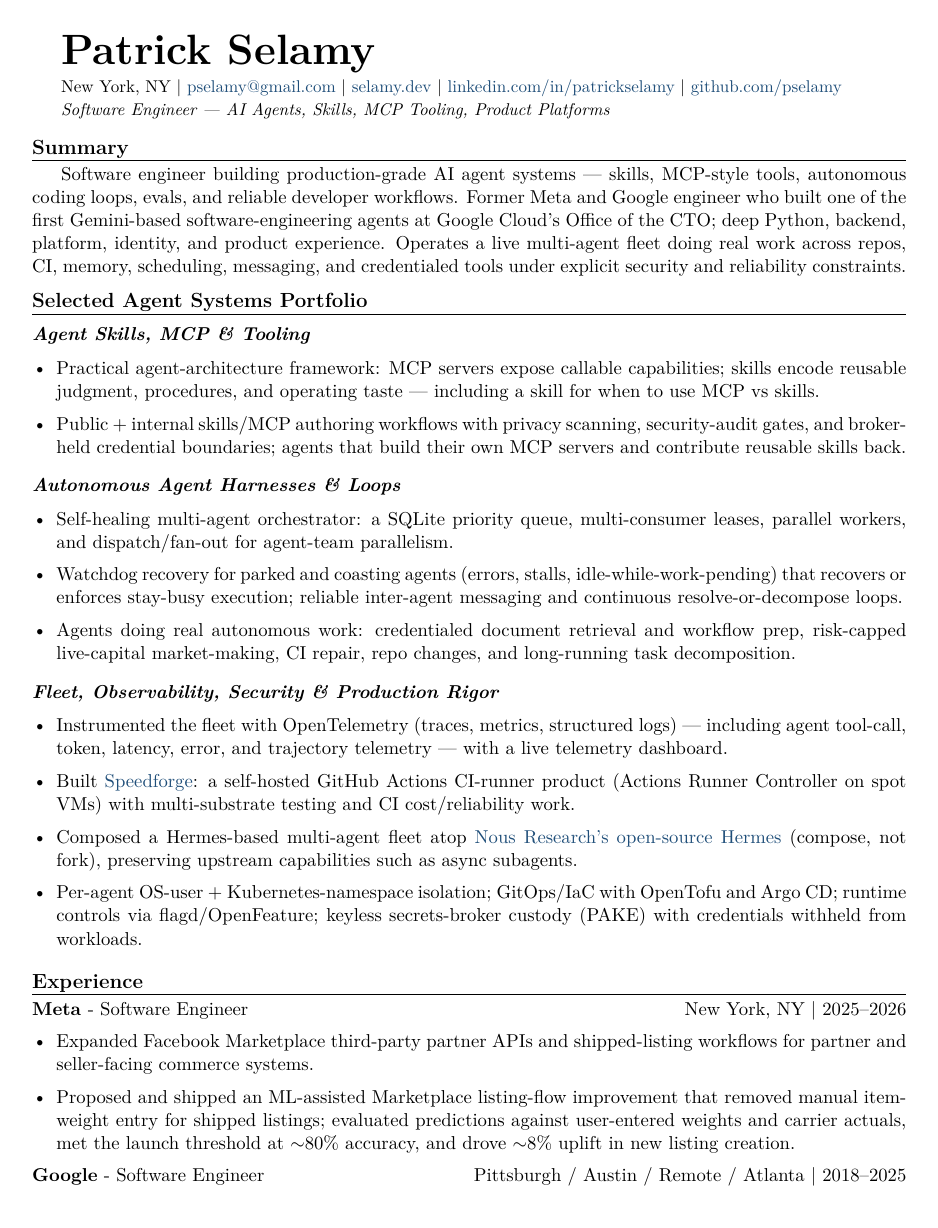
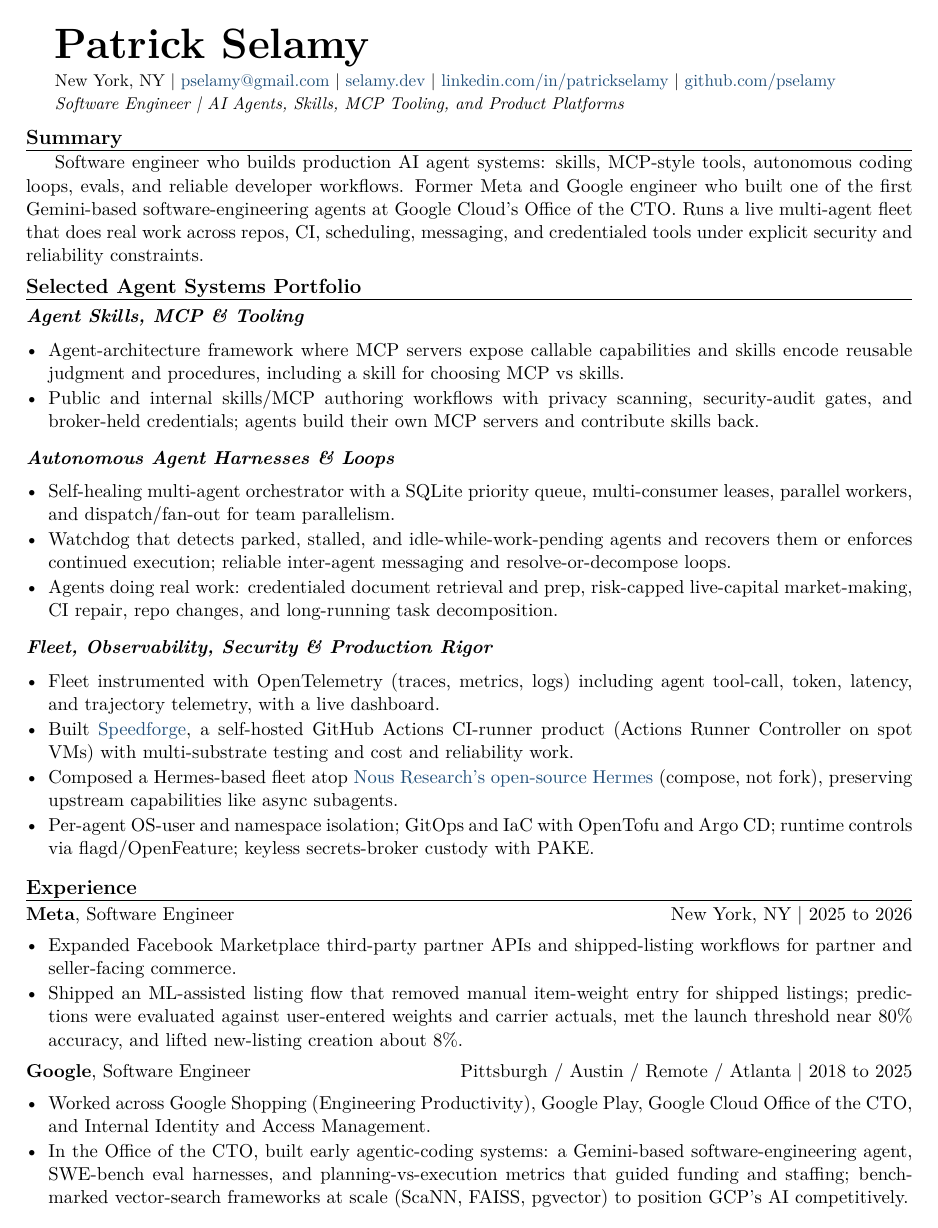
Before and after one commit to pselamy/resume, a LaTeX document (variants/writer.tex, which reads preamble.tex, sections/experience.tex, sections/portfolio-fleet.tex): page 1 of 2. Compiled offline with pdfLaTeX.

Commit message:
Resume: remove em-dashes and AI tells, tighten prose, fix spacing/indentation, hold to 2 pages

```diff
--- a/preamble.tex
+++ b/preamble.tex
@@ -1,6 +1,6 @@
 % ATS-safe, single-column resume base. Standard fonts, real text, no multicol.
 \documentclass[letterpaper,11pt]{article}
-\usepackage[margin=0.7in]{geometry}
+\usepackage[margin=0.65in]{geometry}
 \usepackage[T1]{fontenc}
 \usepackage{lmodern}
 \usepackage{enumitem}
@@ -9,8 +9,8 @@
 \definecolor{linkblue}{HTML}{1F4E79}
 \usepackage[colorlinks=true,urlcolor=linkblue,linkcolor=linkblue]{hyperref}
 \pagestyle{empty}
-\setlist[itemize]{leftmargin=1.3em,itemsep=1pt,topsep=2pt}
-\newcommand{\rsection}[1]{\par\vspace{7pt}\noindent{\large\bfseries #1}\par\vspace{1pt}\hrule\vspace{4pt}}
-\newcommand{\role}[3]{\noindent\textbf{#1} - #2 \hfill #3\par}
-\newcommand{\subsec}[1]{\par\vspace{4pt}\noindent\textbf{\itshape #1}\par\vspace{1pt}}
+\setlist[itemize]{leftmargin=1.2em,itemsep=1pt,topsep=2pt,parsep=0pt}
+\newcommand{\rsection}[1]{\par\vspace{5pt}\noindent{\large\bfseries #1}\par\vspace{1pt}\hrule\vspace{3pt}}
+\newcommand{\role}[3]{\noindent\textbf{#1}, #2 \hfill #3\par}
+\newcommand{\subsec}[1]{\par\vspace{3pt}\noindent\textbf{\itshape #1}\par\vspace{1pt}}
 \newcommand{\titleline}[1]{{\small\itshape #1}\par\vspace{2pt}}
--- a/sections/experience.tex
+++ b/sections/experience.tex
@@ -1,13 +1,13 @@
 \rsection{Experience}
-\role{Meta}{Software Engineer}{New York, NY \textbar{} 2025--2026}
+\role{Meta}{Software Engineer}{New York, NY \textbar{} 2025 to 2026}
 \begin{itemize}
-  \item Expanded Facebook Marketplace third-party partner APIs and shipped-listing workflows for partner and seller-facing commerce systems.
-  \item Proposed and shipped an ML-assisted Marketplace listing-flow improvement that removed manual item-weight entry for shipped listings; evaluated predictions against user-entered weights and carrier actuals, met the launch threshold at $\sim$80\% accuracy, and drove $\sim$8\% uplift in new listing creation.
+  \item Expanded Facebook Marketplace third-party partner APIs and shipped-listing workflows for partner and seller-facing commerce.
+  \item Shipped an ML-assisted listing flow that removed manual item-weight entry for shipped listings; predictions were evaluated against user-entered weights and carrier actuals, met the launch threshold near 80\% accuracy, and lifted new-listing creation about 8\%.
 \end{itemize}
-\role{Google}{Software Engineer}{Pittsburgh / Austin / Remote / Atlanta \textbar{} 2018--2025}
+\role{Google}{Software Engineer}{Pittsburgh / Austin / Remote / Atlanta \textbar{} 2018 to 2025}
 \begin{itemize}
-  \item Worked across Google Shopping (Engineering Productivity), Google Play, Google Cloud Office of the CTO, and Internal Identity \& Access Management.
-  \item In Cloud Office of the CTO, built first-wave agentic-coding systems: an early Gemini-based software-engineering agent, SWE-bench evaluation harnesses, and planning-vs-execution metrics guiding funding and staffing; benchmarked vector-search/ANN frameworks at scale (ScaNN, FAISS, pgvector) to position GCP's AI competitively.
-  \item In Google Play (2024--2025), helped build \href{https://support.google.com/googleplay/answer/16561562}{Play Games Leagues} (sponsored competitive leagues with rewards) from the ground up on a 5-engineer team, and designed a highly configurable fuzzer/prober service for third-party Play APIs.
+  \item Worked across Google Shopping (Engineering Productivity), Google Play, Google Cloud Office of the CTO, and Internal Identity and Access Management.
+  \item In the Office of the CTO, built early agentic-coding systems: a Gemini-based software-engineering agent, SWE-bench eval harnesses, and planning-vs-execution metrics that guided funding and staffing; benchmarked vector-search frameworks at scale (ScaNN, FAISS, pgvector) to position GCP's AI competitively.
+  \item In Google Play (2024 to 2025), helped build \href{https://support.google.com/googleplay/answer/16561562}{Play Games Leagues} from the ground up on a five-engineer team and designed a configurable fuzzer for third-party Play APIs.
   \item Built Insider Risk systems for internal security, enterprise identity, and trust-sensitive access.
 \end{itemize}
--- a/sections/portfolio-fleet.tex
+++ b/sections/portfolio-fleet.tex
@@ -1,7 +1,7 @@
 \subsec{Fleet, Observability, Security \& Production Rigor}
 \begin{itemize}
-  \item Instrumented the fleet with OpenTelemetry (traces, metrics, structured logs) --- including agent tool-call, token, latency, error, and trajectory telemetry --- with a live telemetry dashboard.
-  \item Built \href{https://speedforge.dev}{Speedforge}: a self-hosted GitHub Actions CI-runner product (Actions Runner Controller on spot VMs) with multi-substrate testing and CI cost/reliability work.
-  \item Composed a Hermes-based multi-agent fleet atop \href{https://nousresearch.com}{Nous Research's open-source Hermes} (compose, not fork), preserving upstream capabilities such as async subagents.
-  \item Per-agent OS-user + Kubernetes-namespace isolation; GitOps/IaC with OpenTofu and Argo CD; runtime controls via flagd/OpenFeature; keyless secrets-broker custody (PAKE) with credentials withheld from workloads.
+  \item Fleet instrumented with OpenTelemetry (traces, metrics, logs) including agent tool-call, token, latency, and trajectory telemetry, with a live dashboard.
+  \item Built \href{https://speedforge.dev}{Speedforge}, a self-hosted GitHub Actions CI-runner product (Actions Runner Controller on spot VMs) with multi-substrate testing and cost and reliability work.
+  \item Composed a Hermes-based fleet atop \href{https://nousresearch.com}{Nous Research's open-source Hermes} (compose, not fork), preserving upstream capabilities like async subagents.
+  \item Per-agent OS-user and namespace isolation; GitOps and IaC with OpenTofu and Argo CD; runtime controls via flagd/OpenFeature; keyless secrets-broker custody with PAKE.
 \end{itemize}
--- a/sections/portfolio-harnesses.tex
+++ b/sections/portfolio-harnesses.tex
@@ -1,6 +1,6 @@
 \subsec{Autonomous Agent Harnesses \& Loops}
 \begin{itemize}
-  \item Self-healing multi-agent orchestrator: a SQLite priority queue, multi-consumer leases, parallel workers, and dispatch/fan-out for agent-team parallelism.
-  \item Watchdog recovery for parked and coasting agents (errors, stalls, idle-while-work-pending) that recovers or enforces stay-busy execution; reliable inter-agent messaging and continuous resolve-or-decompose loops.
-  \item Agents doing real autonomous work: credentialed document retrieval and workflow prep, risk-capped live-capital market-making, CI repair, repo changes, and long-running task decomposition.
+  \item Self-healing multi-agent orchestrator with a SQLite priority queue, multi-consumer leases, parallel workers, and dispatch/fan-out for team parallelism.
+  \item Watchdog that detects parked, stalled, and idle-while-work-pending agents and recovers them or enforces continued execution; reliable inter-agent messaging and resolve-or-decompose loops.
+  \item Agents doing real work: credentialed document retrieval and prep, risk-capped live-capital market-making, CI repair, repo changes, and long-running task decomposition.
 \end{itemize}
--- a/sections/portfolio-skills-mcp.tex
+++ b/sections/portfolio-skills-mcp.tex
@@ -1,5 +1,5 @@
 \subsec{Agent Skills, MCP \& Tooling}
 \begin{itemize}
-  \item Practical agent-architecture framework: MCP servers expose callable capabilities; skills encode reusable judgment, procedures, and operating taste --- including a skill for when to use MCP vs skills.
-  \item Public + internal skills/MCP authoring workflows with privacy scanning, security-audit gates, and broker-held credential boundaries; agents that build their own MCP servers and contribute reusable skills back.
+  \item Agent-architecture framework where MCP servers expose callable capabilities and skills encode reusable judgment and procedures, including a skill for choosing MCP vs skills.
+  \item Public and internal skills/MCP authoring workflows with privacy scanning, security-audit gates, and broker-held credentials; agents build their own MCP servers and contribute skills back.
 \end{itemize}
--- a/variants/writer.tex
+++ b/variants/writer.tex
@@ -1,9 +1,9 @@
 \input{preamble}
 \begin{document}
 \input{sections/header}
-\titleline{Software Engineer --- AI Agents, Skills, MCP Tooling, Product Platforms}
+\titleline{Software Engineer \textbar{} AI Agents, Skills, MCP Tooling, and Product Platforms}
 \rsection{Summary}
-Software engineer building production-grade AI agent systems --- skills, MCP-style tools, autonomous coding loops, evals, and reliable developer workflows. Former Meta and Google engineer who built one of the first Gemini-based software-engineering agents at Google Cloud's Office of the CTO; deep Python, backend, platform, identity, and product experience. Operates a live multi-agent fleet doing real work across repos, CI, memory, scheduling, messaging, and credentialed tools under explicit security and reliability constraints.
+Software engineer who builds production AI agent systems: skills, MCP-style tools, autonomous coding loops, evals, and reliable developer workflows. Former Meta and Google engineer who built one of the first Gemini-based software-engineering agents at Google Cloud's Office of the CTO. Runs a live multi-agent fleet that does real work across repos, CI, scheduling, messaging, and credentialed tools under explicit security and reliability constraints.
 \rsection{Selected Agent Systems Portfolio}
 \input{sections/portfolio-skills-mcp}
 \input{sections/portfolio-harnesses}
```
Also changed, not shown: sections/publicwork.tex (+5 -5 lines), variants/datadog.tex (+2 -2 lines), sections/experience.tex (4 more changed lines).
